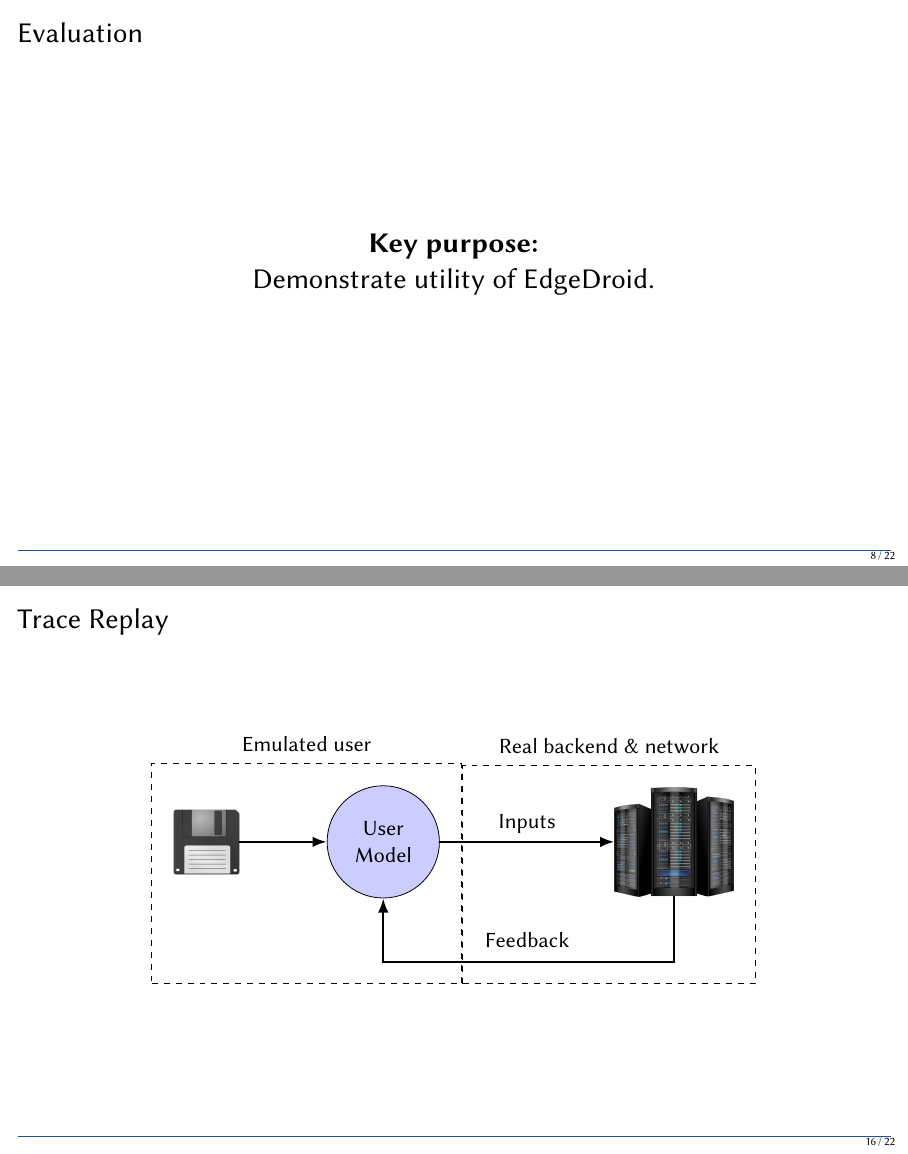
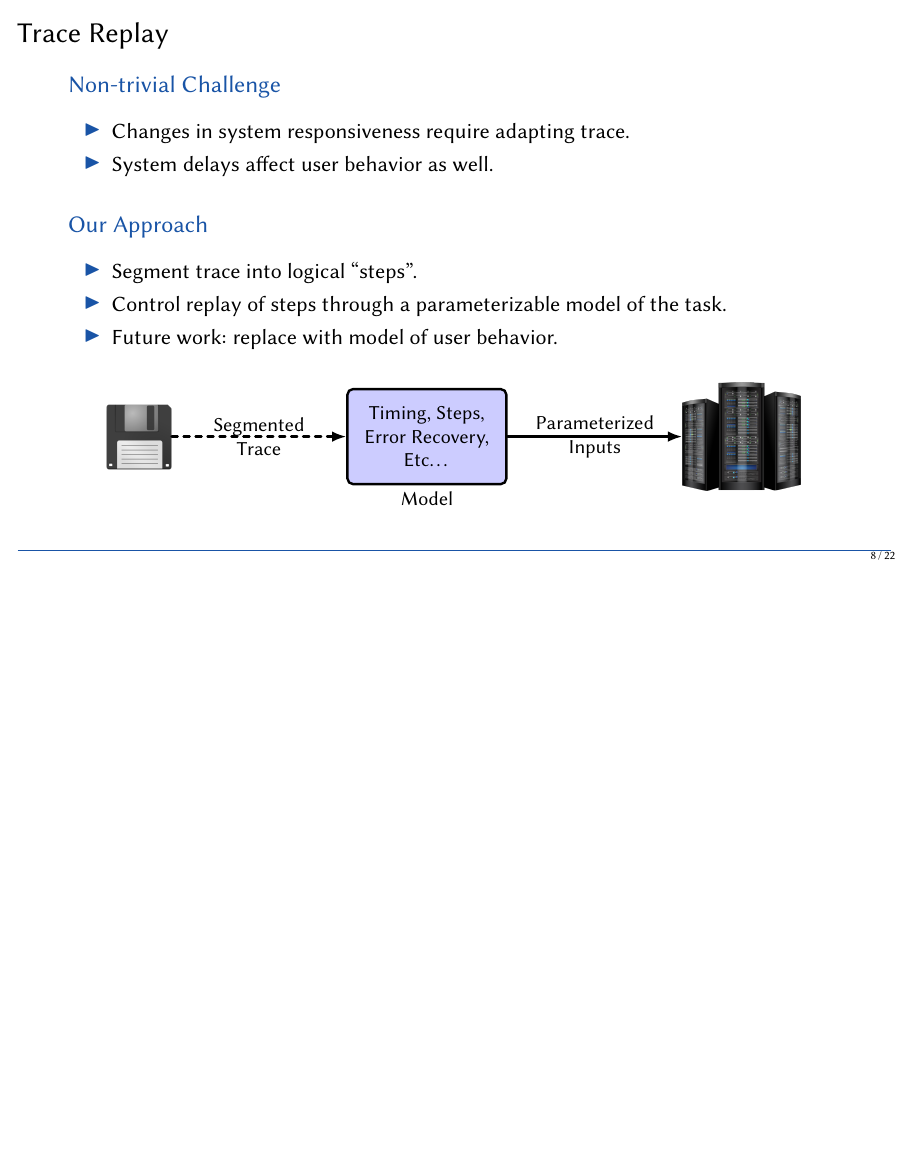
Before and after one commit to molguin92/HotMobile19Talk_EdgeDroid, LaTeX slides (slides.tex, which reads figs/replay.tex): pages 17 and 26 of 32 before the commit and page 17 of 31 after it, the two joined at a grey line, the shorter picture padded with empty space. Compiled offline with pdfLaTeX.

Commit message:
trace replay

```diff
--- a/figs/replay.tex
+++ b/figs/replay.tex
@@ -1,27 +1,16 @@
-\begin{tikzpicture}[align=center]
+\begin{tikzpicture}[align=center, font={\small}]
 
-    \node[inner sep=2.6mm, draw, circle, fill=white!80!blue] (user) {User\\Model};
+    \node[inner sep=3mm, very thick, draw, rectangle, rounded corners=1mm, fill=white!80!blue] (user) {Timing, Steps,\\Error Recovery,\\Etc\ldots};
     \node [inner sep=0pt, anchor=center, right=8em of user] (server) {\includegraphics[height=.2\textheight]{img/server.png}};
-    \node[inner sep=0pt, anchor=center, left=4em of user] (trace) {\includegraphics[height=.12\textheight]{img/floppy.png}};
+    \node[inner sep=0pt, anchor=center, left=8em of user] (trace) {\includegraphics[height=.12\textheight]{img/floppy.png}};
 
-    \coordinate[below=3em of server] (serverarrowanchor) {};
 
     \draw[very thick, line cap=round, -{Latex[length=2.5mm]}]
-    (user.east) -- node[midway, above] (inputlabel) {Inputs} (server.west);
+    (user.east) -- node[midway, anchor=center] (inputlabel) {Parameterized\\Inputs} (server.west);
 
-    \draw[very thick, line cap=round, -{Latex[length=2.5mm]}]
-    (trace.east) -- (user.west);
+    \draw[very thick, line cap=round, -{Latex[length=2.5mm]}, dashed]
+    (trace.east) -- node[midway, anchor=center] (tracelabel) {Segmented\\Trace} (user.west);
 
-    \draw[very thick, line cap=round]
-    (server.south) -- (serverarrowanchor);
-    \draw[very thick, line cap=round, -{Latex[length=2.5mm]}]
-    (serverarrowanchor) -| (user.south);
-    \node[inner sep=0pt, anchor=center, below=16mm of inputlabel] (feedbacklabel) {Feedback};
-
-    \node[fit=(server) (feedbacklabel) (serverarrowanchor), draw, rectangle, dashed, inner sep=1em] (fitbackend) {};
-    \node[inner sep=0mm, anchor=base, above=2mm of fitbackend.north] (fitbackendlabel) {Real backend \& network};
-
-    \node[fit=(trace) (user) (user.south |- serverarrowanchor), draw, rectangle, dashed, inner sep=1em] (fituser) {};
-    \node[inner sep=0mm, anchor=base, above=2mm of fituser.north] (fituserlabel) {Emulated user};
+    \node[inner sep=1mm, anchor=north] (modellabel) at (user.south) {Model};
 
 \end{tikzpicture}
--- a/slides.tex
+++ b/slides.tex
@@ -137,6 +137,25 @@
     \end{center}
 \end{frame}
 
+\begin{frame}{Trace Replay}
+    \begin{block}{Non-trivial Challenge}
+        \begin{itemize}
+            \item Changes in system responsiveness require adapting trace.
+            \item System delays affect user behavior as well.
+        \end{itemize}
+    \end{block}
+    \begin{block}{Our Approach}
+        \begin{itemize}
+            \item Segment trace into logical ``steps''.
+            \item Control replay of steps through a parameterizable model of the task.
+            \item Future work: replace with model of user behavior.
+        \end{itemize}
+    \end{block}
+    \begin{center}
+        \input{figs/replay.tex}\\
+    \end{center}
+\end{frame}
+
 \begin{frame}{Evaluation}
     \begin{center}
         \Large%
@@ -269,12 +288,6 @@
         \input{figs/architecture.tex}\\
         \vspace{.1\textheight}
         \icontag{\faGithub}{\footnotesize\urlref{https://github.com/molguin92/EdgeDroid}}
-    \end{center}
-\end{frame}
-
-\begin{frame}{Trace Replay}
-    \begin{center}
-        \input{figs/replay.tex}\\
     \end{center}
 \end{frame}
 
```
Also changed, not shown: slides.pdf, slides.tex (2 more changed lines).
